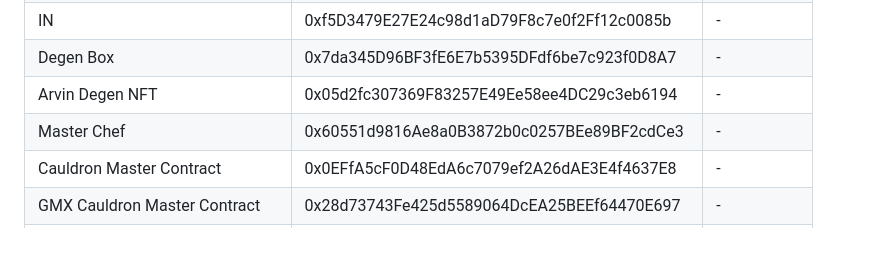
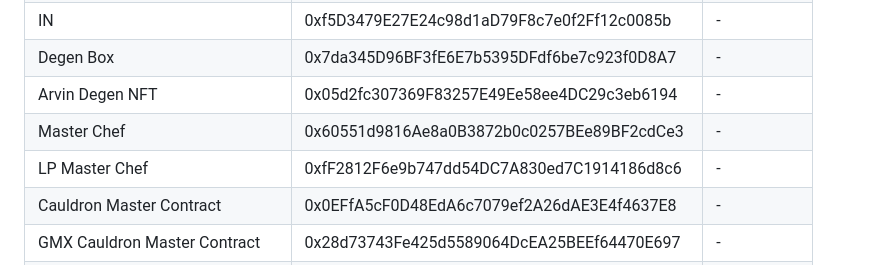
Before and after one commit to Arvinfinance/docs, a Markdown page: developer/developer-documentation/arbitrum.md, the part around the change. GitHub-like rendering; blank space fills up the shorter version.

Commit message:
add LP master chef

```diff
--- a/developer/developer-documentation/arbitrum.md
+++ b/developer/developer-documentation/arbitrum.md
@@ -10,6 +10,7 @@
 | Degen Box                       | 0x7da345D96BF3fE6E7b5395DFdf6be7c923f0D8A7 | -           |
 | Arvin Degen NFT                 | 0x05d2fc307369F83257E49Ee58ee4DC29c3eb6194 | -           |
 | Master Chef                     | 0x60551d9816Ae8a0B3872b0c0257BEe89BF2cdCe3 | -           |
+| LP Master Chef                  | 0xfF2812F6e9b747dd54DC7A830ed7C1914186d8c6 | -           |
 | Cauldron Master Contract        | 0x0EFfA5cF0D48EdA6c7079ef2A26dAE3E4f4637E8 | -           |
 | GMX Cauldron Master Contract    | 0x28d73743Fe425d5589064DcEA25BEEf64470E697 | -           |
 | Convex Cauldron Master Contract | 0x697Bd85eEc34Ced49CAd8D0840F93CF5Cc5aC0F9 | -           |
```
